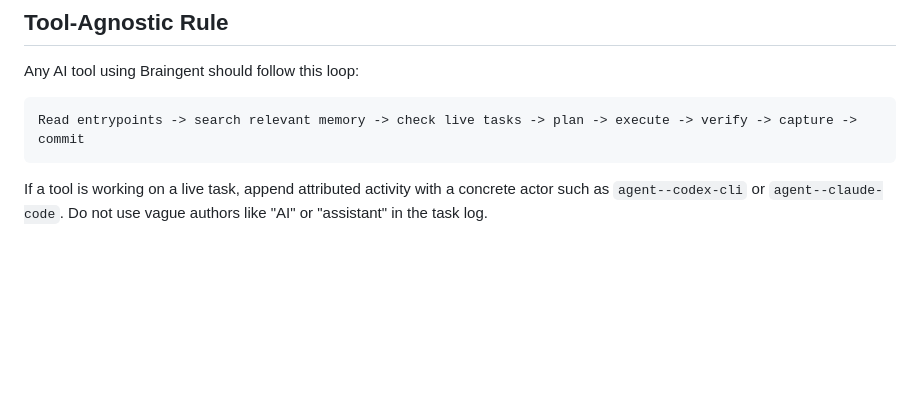
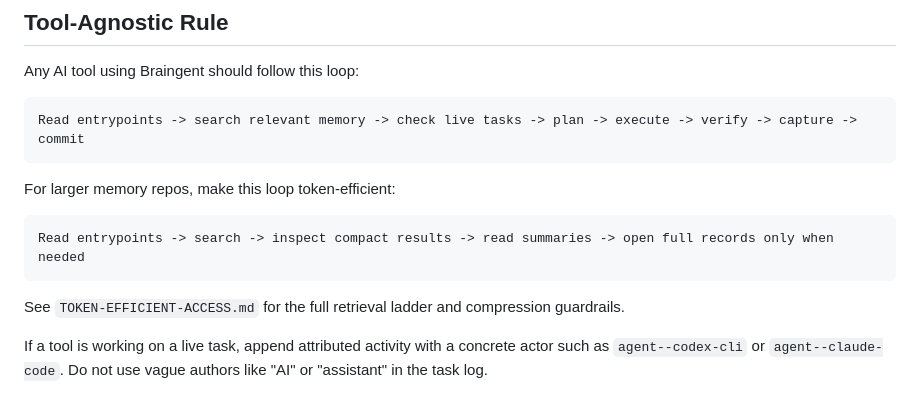
Before and after one commit to thedoublejay/braingent-manifesto, a Markdown page: AGENT-INTEGRATION.md, the part around the change. Drawn GitHub-style; blank space fills up the shorter version.

````diff
--- a/AGENT-INTEGRATION.md
+++ b/AGENT-INTEGRATION.md
@@ -78,6 +78,15 @@ Any AI tool using Braingent should follow this loop:
 Read entrypoints -> search relevant memory -> check live tasks -> plan -> execute -> verify -> capture -> commit
 ```
 
+For larger memory repos, make this loop token-efficient:
+
+```text
+Read entrypoints -> search -> inspect compact results -> read summaries -> open full records only when needed
+```
+
+See `TOKEN-EFFICIENT-ACCESS.md` for the full retrieval ladder and compression
+guardrails.
+
 If a tool is working on a live task, append attributed activity with a concrete
 actor such as `agent--codex-cli` or `agent--claude-code`. Do not use vague
 authors like "AI" or "assistant" in the task log.
````
Also changed, not shown: README.md (+3 -0 lines), TOKEN-EFFICIENT-ACCESS.md (added, +73 -0 lines).
